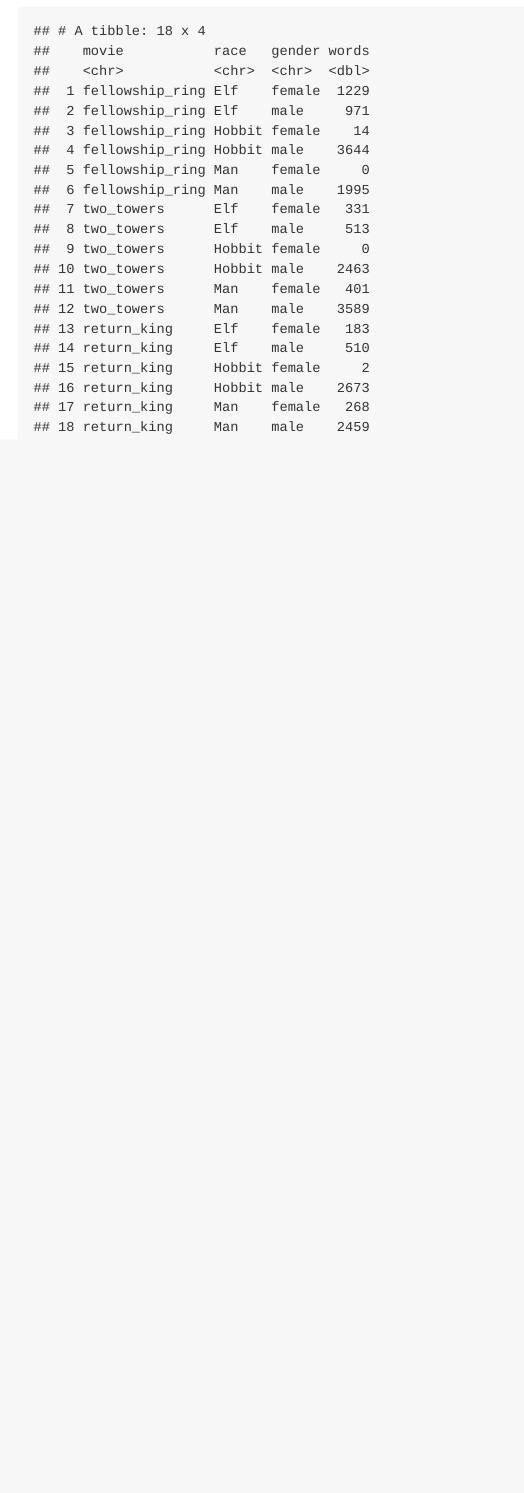
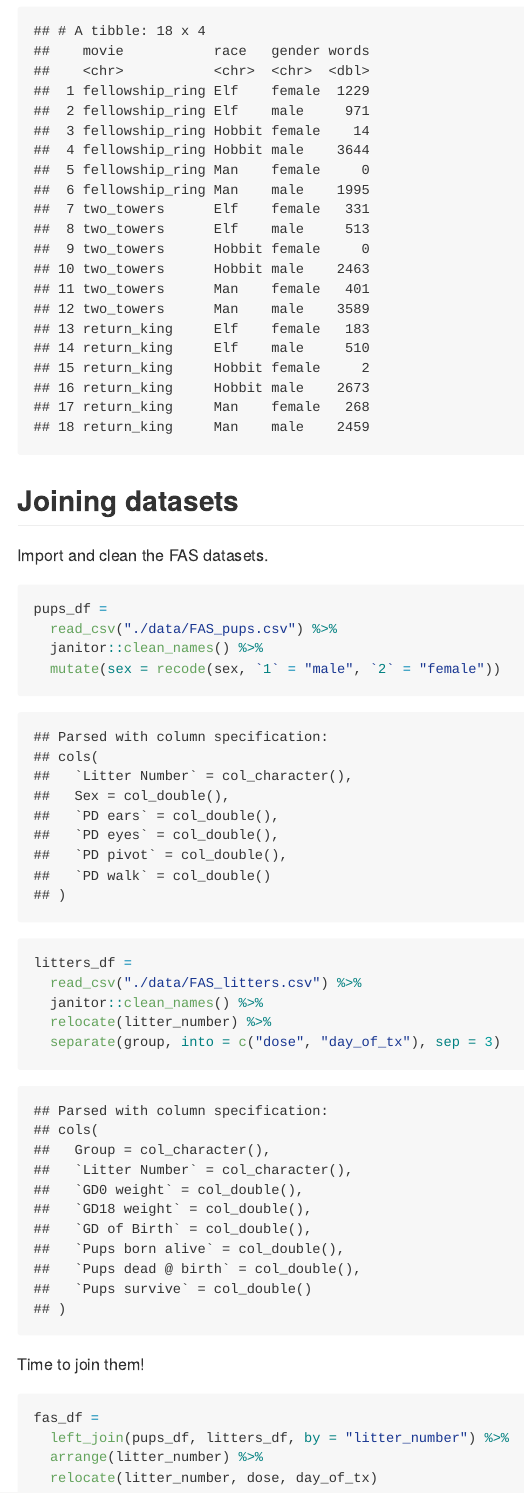
Before and after one commit to whalenadamm/data_wrangling_1, an R Markdown document (tidy_data.Rmd): the page in a window 1100 px wide, from 3130 px down. The pictures show the output file tidy_data.md that the author committed with the source, drawn offline in the style of GitHub.

Commit message:
(left) joins with the FAS datasets

````diff
--- a/tidy_data.Rmd
+++ b/tidy_data.Rmd
@@ -104,3 +104,29 @@ lotr_tidy =
 
 lotr_tidy
 ```
+
+## Joining datasets
+
+Import and clean the FAS datasets.
+
+```{r}
+pups_df =
+  read_csv("./data/FAS_pups.csv") %>%
+  janitor::clean_names() %>%
+  mutate(sex = recode(sex, `1` = "male", `2` = "female"))
+
+litters_df =
+  read_csv("./data/FAS_litters.csv") %>%
+  janitor::clean_names() %>%
+  relocate(litter_number) %>%
+  separate(group, into = c("dose", "day_of_tx"), sep = 3)
+```
+
+Time to join them!
+
+```{r}
+fas_df =
+  left_join(pups_df, litters_df, by = "litter_number") %>%
+  arrange(litter_number) %>%
+  relocate(litter_number, dose, day_of_tx)
+```
````
Also changed, not shown: tidy_data.md.
